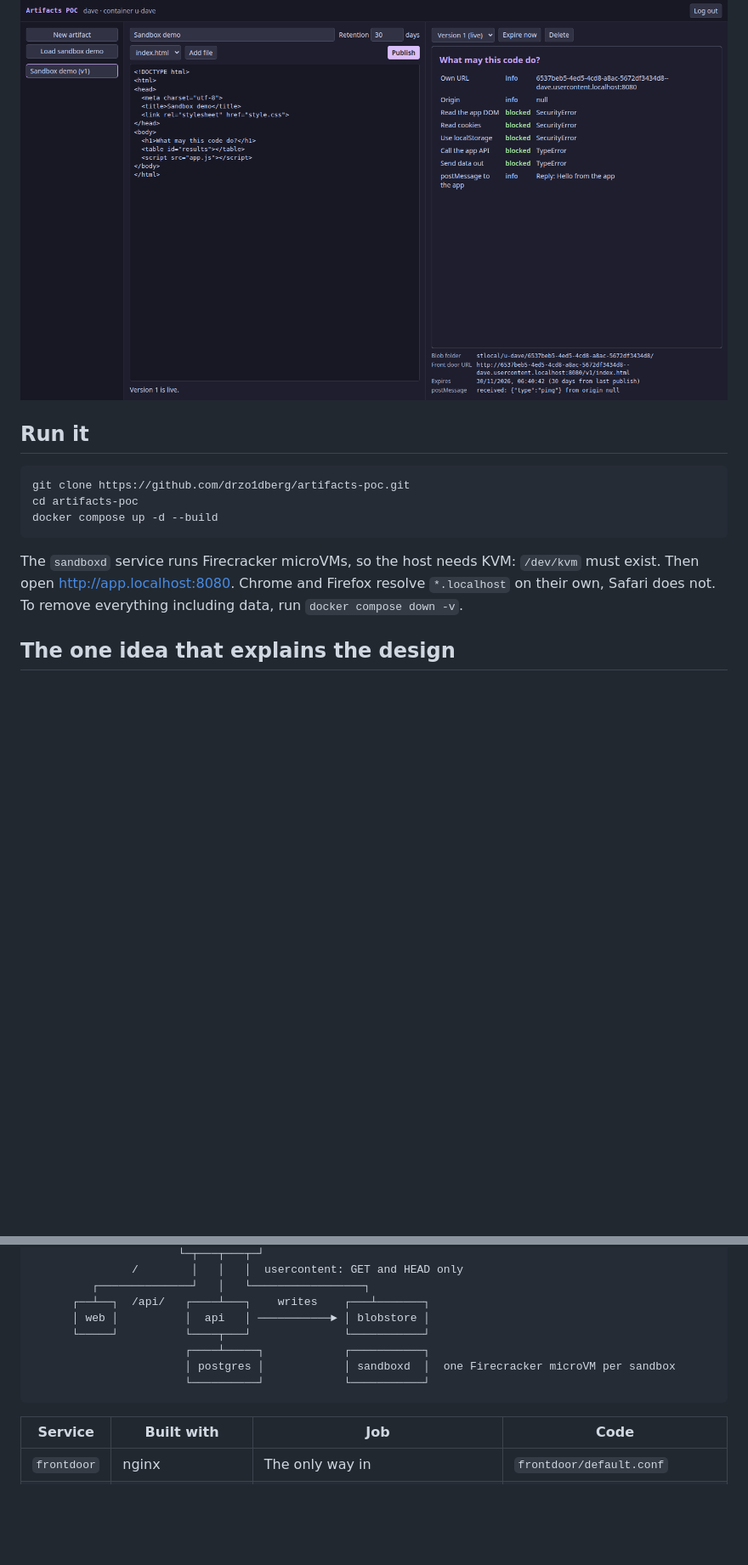
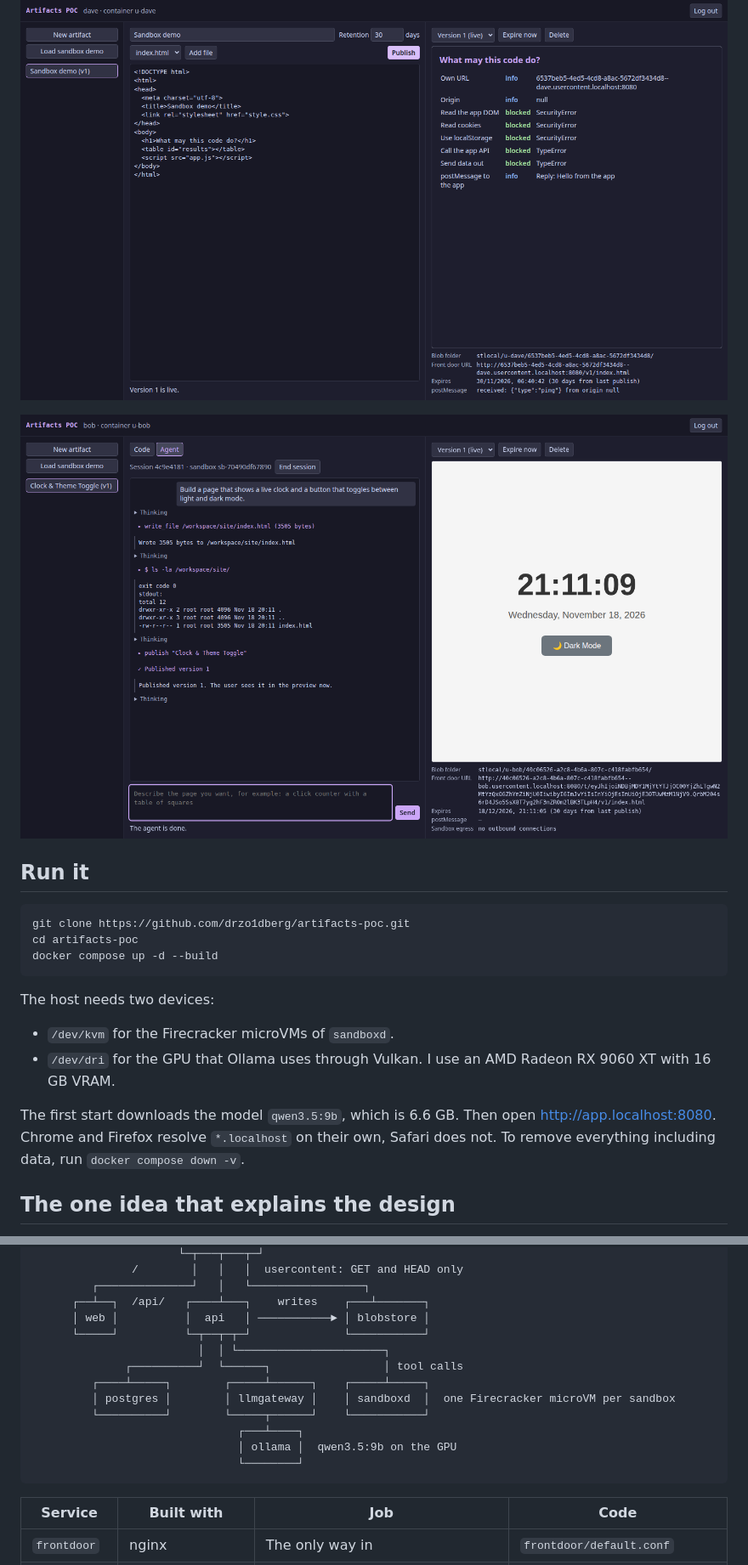
Before and after one commit to drzo1dberg/artifacts-poc, a Markdown page: README.md, 2 parts joined by grey strips. Shown at 85% size. GitHub-like rendering; pictures changed too: docs/agent.png (added); blank space fills up the shorter version.

````diff
--- a/README.md
+++ b/README.md
@@ -5,6 +5,8 @@ My learning project: how would you build something like Claude Artifacts, where
 I wanted to understand the systems design, so I rebuilt the idea locally with Docker and no cloud services. I built it together with Claude Code. This is a POC with a fake login, not something to deploy.
 
 ![The app with the sandbox demo open](docs/screenshot.png)
+
+![The agent tab: the model wrote, checked, and published a clock page from inside a microVM](docs/agent.png)
 
 ## Run it
 
@@ -14,7 +16,12 @@ cd artifacts-poc
 docker compose up -d --build
 ```
 
-The `sandboxd` service runs Firecracker microVMs, so the host needs KVM: `/dev/kvm` must exist. Then open <http://app.localhost:8080>. Chrome and Firefox resolve `*.localhost` on their own, Safari does not. To remove everything including data, run `docker compose down -v`.
+The host needs two devices:
+
+- `/dev/kvm` for the Firecracker microVMs of `sandboxd`.
+- `/dev/dri` for the GPU that Ollama uses through Vulkan. I use an AMD Radeon RX 9060 XT with 16 GB VRAM.
+
+The first start downloads the model `qwen3.5:9b`, which is 6.6 GB. Then open <http://app.localhost:8080>. Chrome and Firefox resolve `*.localhost` on their own, Safari does not. To remove everything including data, run `docker compose down -v`.
 
 ## The one idea that explains the design
 
@@ -40,10 +47,15 @@ An artifact is untrusted code that runs next to your logged-in session. Without
          ┌──────────────┘   │   └─────────────────┐
       ┌──┴──┐  /api/   ┌────┴───┐    writes    ┌───┴───────┐
       │ web │          │  api   │ ───────────► │ blobstore │
-      └─────┘          └────┬───┘              └───────────┘
-                       ┌────┴─────┐            ┌───────────┐
-                       │ postgres │            │ sandboxd  │  one Firecracker microVM per sandbox
-                       └──────────┘            └───────────┘
+      └─────┘          └─┬──┬─┬─┘              └───────────┘
+                         │  │ └──────────────────────┐
+              ┌──────────┘  └──────┐                 │ tool calls
+         ┌────┴─────┐        ┌─────┴──────┐    ┌─────┴─────┐
+         │ postgres │        │ llmgateway │    │ sandboxd  │  one Firecracker microVM per sandbox
+         └──────────┘        └─────┬──────┘    └───────────┘
+                               ┌───┴────┐
+                               │ ollama │  qwen3.5:9b on the GPU
+                               └────────┘
 ```
 
 | Service | Built with | Job | Code |
````
Also changed, not shown: other parts of README.md (+57 -2 lines), 9 other files.
